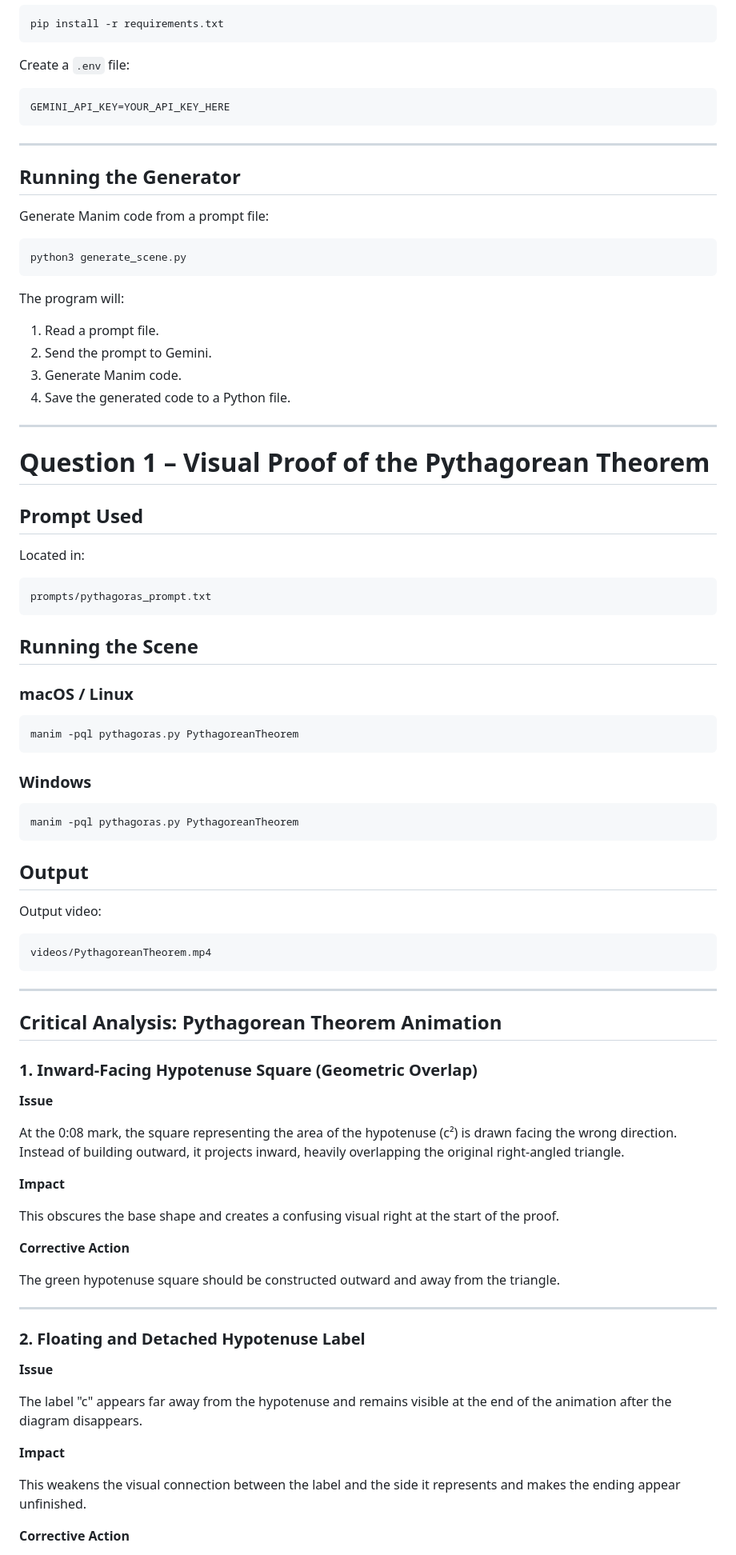
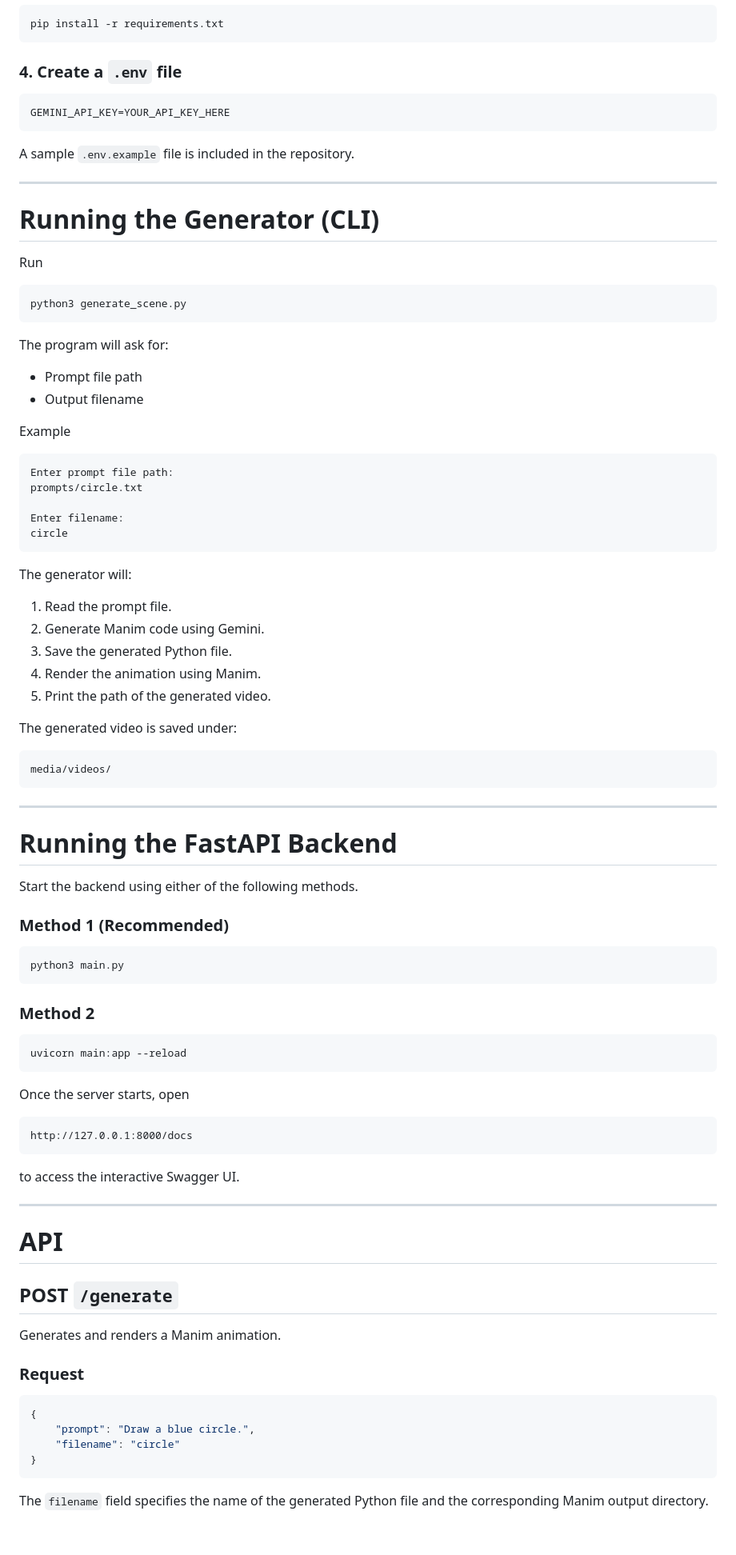
Before and after one commit to Quasar4606/manim-genai-assignment, a Markdown page: README.md, the part around one of its changes. Shown at 80% size. GitHub-like rendering; blank space fills up the shorter version.

Commit message:
Updated readme and split week 1 from it

````diff
--- a/README.md
+++ b/README.md
@@ -72,92 +89,95 @@ Install dependencies:
 pip install -r requirements.txt
 ```
 
-Create a `.env` file:
+### 4. Create a `.env` file
 
 ```text
 GEMINI_API_KEY=YOUR_API_KEY_HERE
 ```
 
+A sample `.env.example` file is included in the repository.
+
 ---
 
-## Running the Generator
+# Running the Generator (CLI)
 
-Generate Manim code from a prompt file:
+Run
 
 ```bash
 python3 generate_scene.py
 ```
 
-The program will:
+The program will ask for:
 
-1. Read a prompt file.
-2. Send the prompt to Gemini.
-3. Generate Manim code.
-4. Save the generated code to a Python file.
+- Prompt file path
+- Output filename
 
----
-
-# Question 1 – Visual Proof of the Pythagorean Theorem
-
-## Prompt Used
-
-Located in:
+Example
 
 ```text
-prompts/pythagoras_prompt.txt
+Enter prompt file path:
+prompts/circle.txt
+
+Enter filename:
+circle
 ```
 
-## Running the Scene
+The generator will:
 
-### macOS / Linux
+1. Read the prompt file.
+2. Generate Manim code using Gemini.
+3. Save the generated Python file.
+4. Render the animation using Manim.
+5. Print the path of the generated video.
 
-```bash
-manim -pql pythagoras.py PythagoreanTheorem
-```
-
-### Windows
-
-```powershell
-manim -pql pythagoras.py PythagoreanTheorem
-```
-
-## Output
-
-Output video:
+The generated video is saved under:
 
 ```text
-videos/PythagoreanTheorem.mp4
+media/videos/
 ```
 
 ---
 
-## Critical Analysis: Pythagorean Theorem Animation
+# Running the FastAPI Backend
 
-### 1. Inward-Facing Hypotenuse Square (Geometric Overlap)
+Start the backend using either of the following methods.
 
-**Issue**
+### Method 1 (Recommended)
 
-At the 0:08 mark, the square representing the area of the hypotenuse (c²) is drawn facing the wrong direction. Instead of building outward, it projects inward, heavily overlapping the original right-angled triangle.
+```bash
+python3 main.py
+```
 
-**Impact**
+### Method 2
 
-This obscures the base shape and creates a confusing visual right at the start of the proof.
+```bash
+uvicorn main:app --reload
+```
 
-**Corrective Action**
+Once the server starts, open
 
-The green hypotenuse square should be constructed outward and away from the triangle.
+```text
+http://127.0.0.1:8000/docs
+```
+
+to access the interactive Swagger UI.
 
 ---
 
-### 2. Floating and Detached Hypotenuse Label
+# API
 
-**Issue**
+## POST `/generate`
 
-The label "c" appears far away from the hypotenuse and remains visible at the end of the animation after the diagram disappears.
+Generates and renders a Manim animation.
 
-**Impact**
+### Request
 
-This weakens the visual connection between the label and the side it represents and makes the ending appear unfinished.
+```json
+{
+    "prompt": "Draw a blue circle.",
+    "filename": "circle"
+}
+```
 
-**Corrective Action**
+The `filename` field specifies the name of the generated Python file and the corresponding Manim output directory.
 
````
Also changed, not shown: other parts of README.md (+120 -186 lines), Week1_Task_Analysis.md (added, +230 -0 lines).
